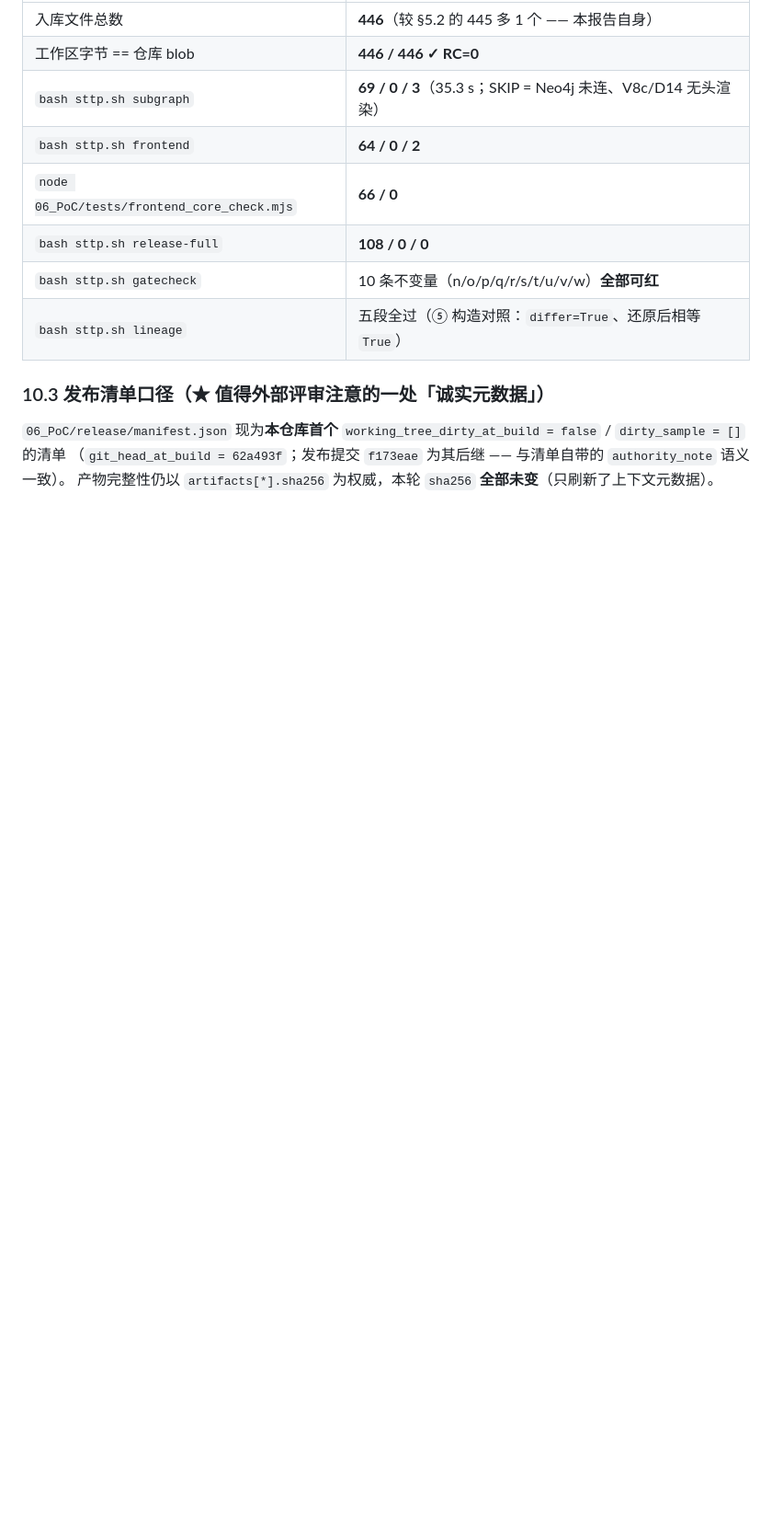
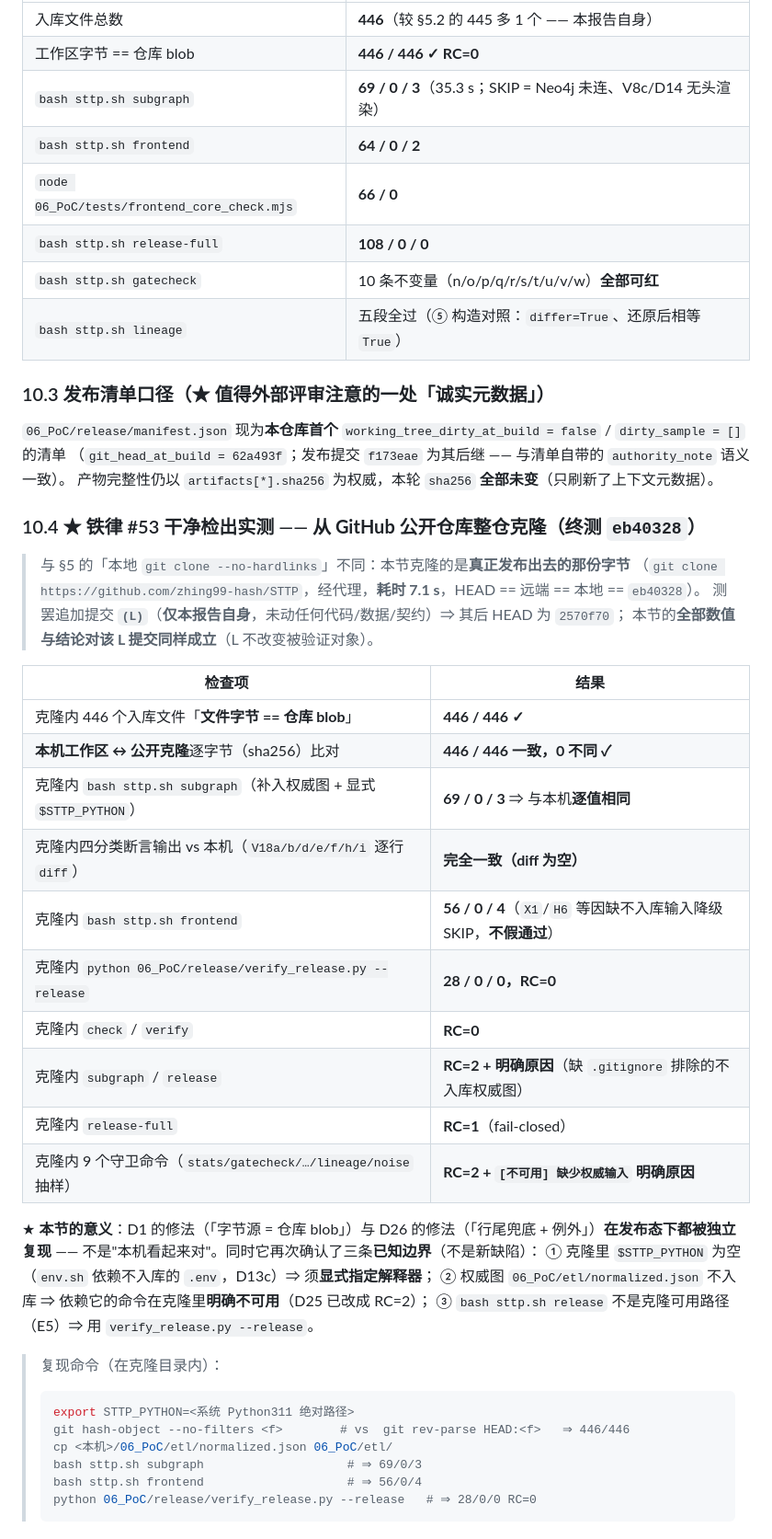
Before and after one commit to zhing99-hash/STTP, a Markdown page: 07_交付物/Phase44_D1证据字节忠实度根因修复_20261014.md, the part around the change. Shown at 92% size. Drawn GitHub-style; blank space fills up the shorter version.

Commit message:
Phase 44 (L) 补入公开仓库级干净检出实测（铁律 #53，终测 eb40328）
从 GitHub 公开仓库整仓克隆（7.1 s，HEAD == 远端 == 本地）后：
- 克隆内 446/446「文件字节 == 仓库 blob」；本机 ↔ 克隆 sha256 **逐字节 446/446 一致**
- 克隆内 subgraph 69/0/3，四分类断言输出与本机**逐行 diff 为空**
- 克隆内 frontend 56/0/4、verify_release.py --release 28/0/0 RC=0
- 克隆内 subgraph/release RC=2、release-full RC=1、9 守卫命令 RC=2，均为**明确原因**

★ 意义：D1 与 D26 的修法在**发布态**下被独立复现，而非「本机看起来对」。

````diff
--- a/07_交付物/Phase44_D1证据字节忠实度根因修复_20261014.md
+++ b/07_交付物/Phase44_D1证据字节忠实度根因修复_20261014.md
@@ -422,3 +422,39 @@ usage: git hash-object [-t <type>] [-w] [--path=<file> | --no-filters] ...
 `06_PoC/release/manifest.json` 现为**本仓库首个** `working_tree_dirty_at_build = false` / `dirty_sample = []` 的清单
 （`git_head_at_build = 62a493f`；发布提交 `f173eae` 为其后继 —— 与清单自带的 `authority_note` 语义一致）。
 产物完整性仍以 `artifacts[*].sha256` 为权威，本轮 `sha256` **全部未变**（只刷新了上下文元数据）。
+
+### 10.4 ★ 铁律 #53 干净检出实测 —— **从 GitHub 公开仓库整仓克隆**（终测 `eb40328`）
+
+> 与 §5 的「本地 `git clone --no-hardlinks`」不同：本节克隆的是**真正发布出去的那份字节**
+> （`git clone https://github.com/zhing99-hash/STTP`，经代理，**耗时 7.1 s**，HEAD == 远端 == 本地 == `eb40328`）。
+> 测罢追加提交 **`(L)`**（**仅本报告自身**，未动任何代码/数据/契约）⇒ 其后 HEAD 为 `2570f70`；
+> 本节的**全部数值与结论对该 L 提交同样成立**（L 不改变被验证对象）。
+
+| 检查项 | 结果 |
+|---|---|
+| 克隆内 446 个入库文件「**文件字节 == 仓库 blob**」 | **446 / 446 ✓** |
+| **本机工作区 ↔ 公开克隆**逐字节（sha256）比对 | **446 / 446 一致，0 不同 ✓** |
+| 克隆内 `bash sttp.sh subgraph`（补入权威图 + 显式 `$STTP_PYTHON`） | **69 / 0 / 3** ⇒ 与本机**逐值相同** |
+| 克隆内四分类断言输出 vs 本机（`V18a/b/d/e/f/h/i` 逐行 `diff`） | **完全一致（diff 为空）** |
+| 克隆内 `bash sttp.sh frontend` | **56 / 0 / 4**（`X1`/`H6` 等因缺不入库输入降级 SKIP，**不假通过**） |
+| 克隆内 `python 06_PoC/release/verify_release.py --release` | **28 / 0 / 0，RC=0** |
+| 克隆内 `check` / `verify` | **RC=0** |
+| 克隆内 `subgraph` / `release` | **RC=2 + 明确原因**（缺 `.gitignore` 排除的不入库权威图） |
+| 克隆内 `release-full` | **RC=1**（fail-closed） |
+| 克隆内 9 个守卫命令（`stats/gatecheck/…/lineage/noise` 抽样） | **RC=2 + `[不可用] 缺少权威输入` 明确原因** |
+
+★ **本节的意义**：D1 的修法（「字节源 = 仓库 blob」）与 D26 的修法（「行尾兜底 + 例外」）**在发布态下都被独立复现**
+—— 不是"本机看起来对"。同时它再次确认了三条**已知边界**（不是新缺陷）：
+① 克隆里 `$STTP_PYTHON` 为空（`env.sh` 依赖不入库的 `.env`，D13c）⇒ 须**显式指定解释器**；
+② 权威图 `06_PoC/etl/normalized.json` 不入库 ⇒ 依赖它的命令在克隆里**明确不可用**（D25 已改成 RC=2）；
+③ `bash sttp.sh release` 不是克隆可用路径（E5）⇒ 用 `verify_release.py --release`。
+
+> 复现命令（在克隆目录内）：
+> ```bash
+> export STTP_PYTHON=<系统 Python311 绝对路径>
+> git hash-object --no-filters <f>        # vs  git rev-parse HEAD:<f>   ⇒ 446/446
+> cp <本机>/06_PoC/etl/normalized.json 06_PoC/etl/
+> bash sttp.sh subgraph                    # ⇒ 69/0/3
+> bash sttp.sh frontend                    # ⇒ 56/0/4
+> python 06_PoC/release/verify_release.py --release   # ⇒ 28/0/0 RC=0
+> ```
````
